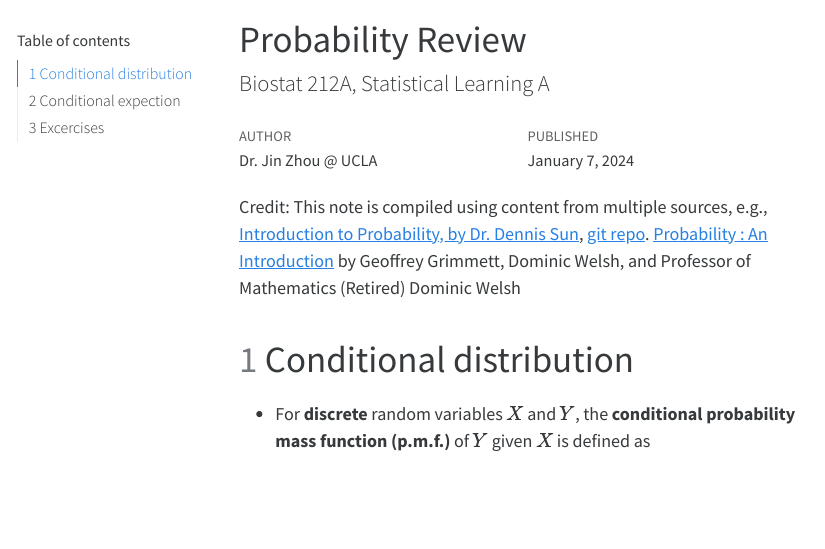
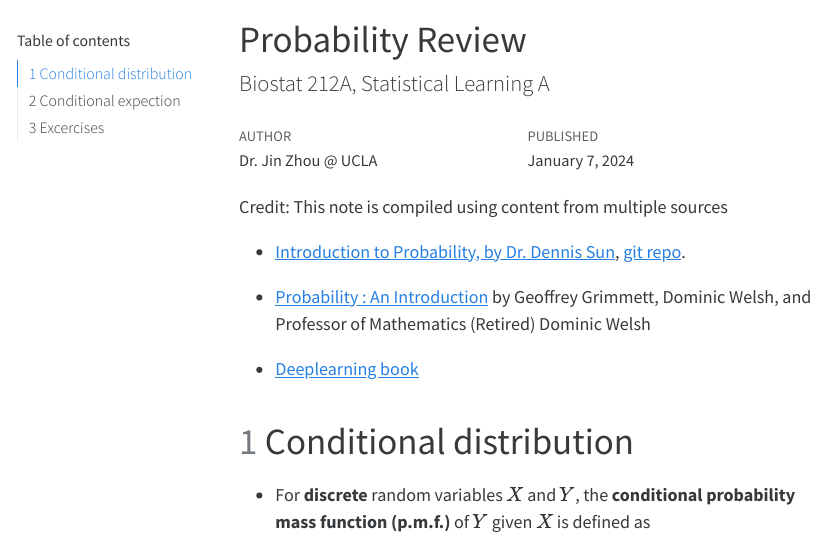
Before and after one commit to ucla-biostat-212a/2024winter, a Quarto document (slides/03-linreg/probreview.qmd): the page in a window 1100 px wide, from its top. The pictures show the output file slides/03-linreg/probreview.html that the author committed with the source, opened offline; menus at the side of the page are left out.

Commit message:
revise prob review

```diff
--- a/slides/03-linreg/probreview.qmd
+++ b/slides/03-linreg/probreview.qmd
@@ -22,10 +22,13 @@ knitr:
     cache: false
 ---
 
+Credit: This note is compiled using content from multiple sources
 
+- [Introduction to Probability, by Dr. Dennis Sun](https://dlsun.github.io/probability/), [git repo](https://github.com/dlsun/probability).
 
-Credit: This note is compiled using content from multiple sources, e.g., [Introduction to Probability, by Dr. Dennis Sun](https://dlsun.github.io/probability/), [git repo](https://github.com/dlsun/probability). [Probability : An Introduction](https://search.library.ucla.edu/permalink/01UCS_LAL/192ecse/cdi_askewsholts_vlebooks_9780191019937) by
-Geoffrey Grimmett, Dominic Welsh, and Professor of Mathematics (Retired) Dominic Welsh
+- [Probability : An Introduction](https://search.library.ucla.edu/permalink/01UCS_LAL/192ecse/cdi_askewsholts_vlebooks_9780191019937) by Geoffrey Grimmett, Dominic Welsh, and Professor of Mathematics (Retired) Dominic Welsh
+
+- [Deeplearning book](https://www.deeplearningbook.org/contents/prob.html)
 
 
 #  Conditional distribution
```
Also changed, not shown: slides/03-linreg/probreview.html.
